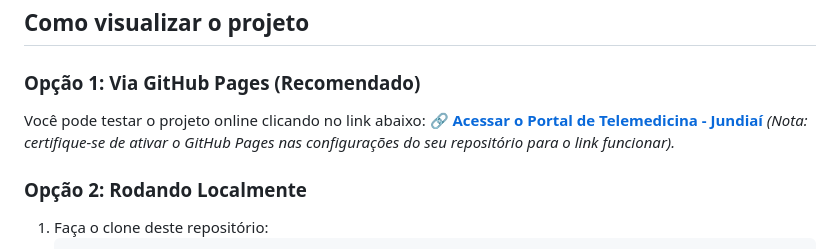
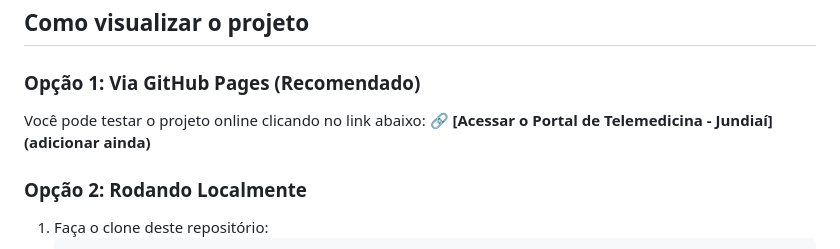
Before and after one commit to ztoninii/Projeto-TCC---Telemedicina, a Markdown page: README.md, the part around the change. GitHub-like rendering.

Commit message:
Mudando pequenos detalhes

```diff
--- a/README.md
+++ b/README.md
@@ -36,7 +36,7 @@ Para garantir um código leve, semântico e de fácil manutenção, o projeto fo
 
 ### Opção 1: Via GitHub Pages (Recomendado)
 Você pode testar o projeto online clicando no link abaixo:
-🔗 **[Acessar o Portal de Telemedicina - Jundiaí](https://ztoninii.github.io/Projeto-TCC---Telemedicia)** *(Nota: certifique-se de ativar o GitHub Pages nas configurações do seu repositório para o link funcionar).*
+🔗 **[Acessar o Portal de Telemedicina - Jundiaí](adicionar ainda)**
 
 ### Opção 2: Rodando Localmente
 1. Faça o clone deste repositório:
```
